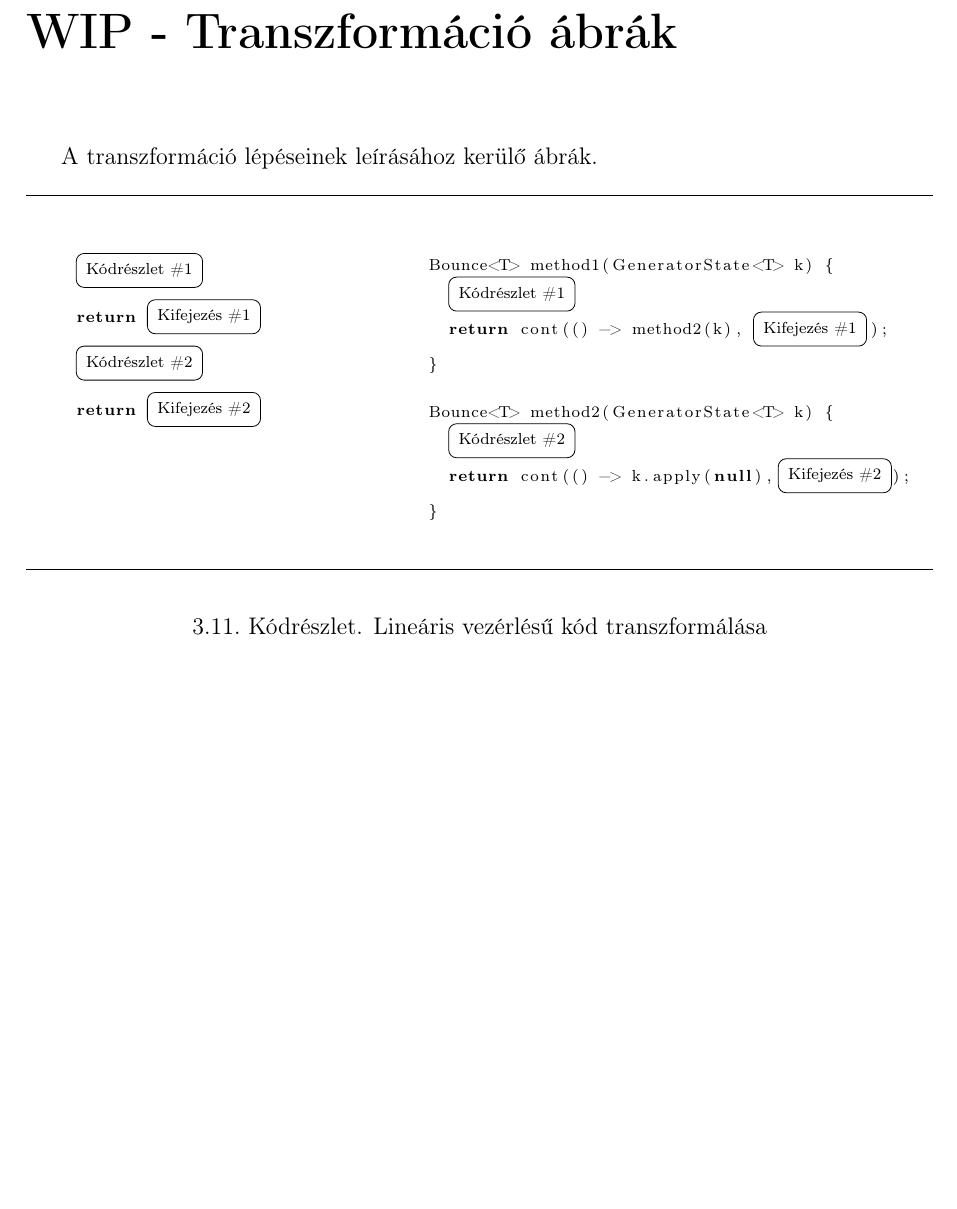
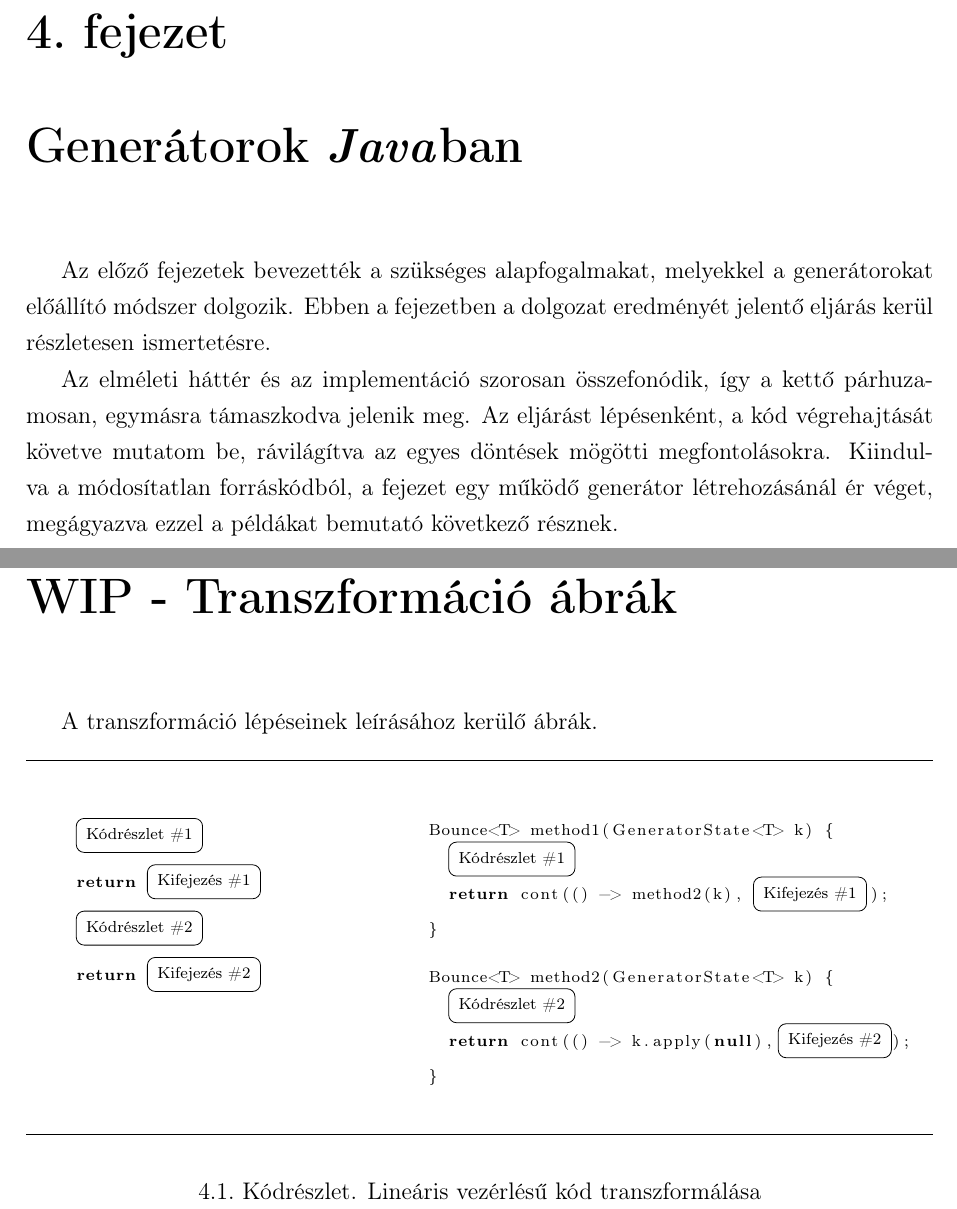
Before and after one commit to battila7/jield-tdk, a LaTeX document (main.tex, which reads chapters/04-generatorok-javaban.tex, misc/defines.tex): part of page 20 of 27 before the commit and two parts of pages 20 and 21 of 28 after it, the two joined at a grey line, cut at the place of the change, the shorter picture padded with empty space. Compiled offline with pdfLaTeX.

Commit message:
Started Chapter 4

```diff
--- /dev/null
+++ b/chapters/04-generatorok-javaban.tex
@@ -0,0 +1,5 @@
+\chapter{Generátorok \textit{Java}ban}
+
+Az előző fejezetek bevezették a szükséges alapfogalmakat, melyekkel a generátorokat előállító módszer dolgozik. Ebben a fejezetben a dolgozat eredményét jelentő eljárás kerül részletesen ismertetésre.
+
+Az elméleti háttér és az implementáció szorosan összefonódik, így a kettő párhuzamosan, egymásra támaszkodva jelenik meg. Az eljárást lépésenként, a kód végrehajtását követve mutatom be, rávilágítva az egyes döntések mögötti megfontolásokra. Kiindulva a módosítatlan forráskódból, a fejezet egy működő generátor létrehozásánál ér véget, megágyazva ezzel a példákat bemutató következő résznek.
--- a/main.tex
+++ b/main.tex
@@ -28,9 +28,6 @@
 
 \usepackage[linewidth=0.33pt, rightline=false, leftline=false, framemethod=tikz]{mdframed}
 
-% 1,5-es sorköz
-\linespread{1.25}
-
 \input{./misc/defines.tex}
 
 \begin{document}
@@ -42,6 +39,8 @@
 
     \input{./chapters/03-continuation-passing-style-es-kapcsolodo-eszkozok.tex}
 
+    \input{./chapters/04-generatorok-javaban.tex}
+
     \input{./chapters/transzformacio-abrak.tex}
 
     \bibliographystyle{apacite}
--- a/misc/defines.tex
+++ b/misc/defines.tex
@@ -65,3 +65,6 @@
 \hyphenation{ko-ru-tin}
 
 \renewcommand{\ellipsisgap}{0.1em}
+
+% 1,5-es sorköz
+\linespread{1.25}
```
